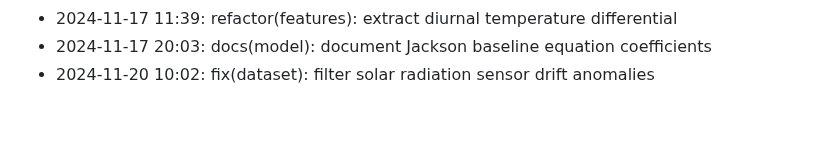
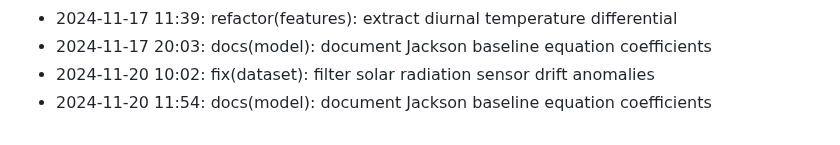
Before and after one commit to lak-is-law/crop-water-stress-prediction, a Markdown page: docs/changelog.md, the part around the change. GitHub-like rendering.

Commit message:
docs(model): document Jackson baseline equation coefficients

```diff
--- a/docs/changelog.md
+++ b/docs/changelog.md
@@ -51,3 +51,4 @@
 - 2024-11-17 11:39: refactor(features): extract diurnal temperature differential
 - 2024-11-17 20:03: docs(model): document Jackson baseline equation coefficients
 - 2024-11-20 10:02: fix(dataset): filter solar radiation sensor drift anomalies
+- 2024-11-20 11:54: docs(model): document Jackson baseline equation coefficients
```
